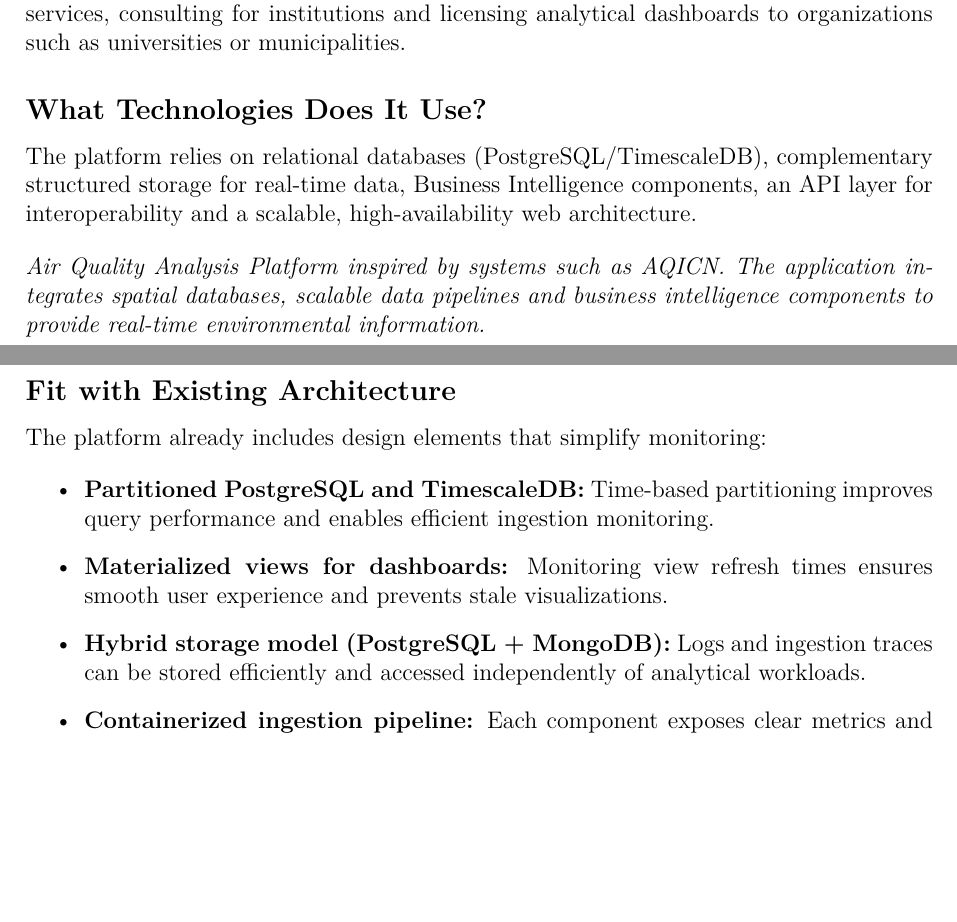
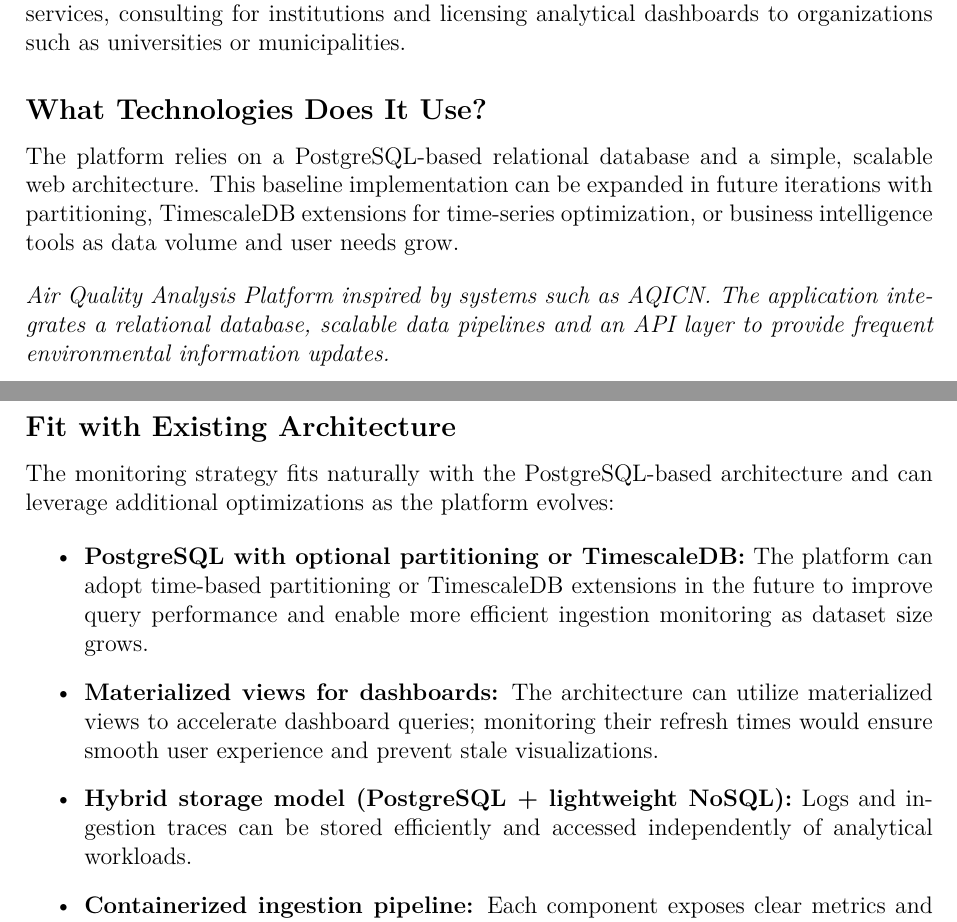
Before and after one commit to DarcanoS/Database-II, a LaTeX document (src/Workshop_Latex/Workshop.tex, which reads src/Workshop_Latex/Secciones/Workshop_1/01_Business_Model.tex, src/Workshop_Latex/Secciones/Workshop_3/01_ ConcurrencyAnalysis.tex): two parts of pages 5 and 33 of 39, joined at a grey line, cut so that both start at the same text, the shorter picture padded with empty space. Compiled offline with pdfLaTeX.

Commit message:
Refactor: align architecture claims with simplified baseline
- Soften Business Model tech stack to present TimescaleDB, BI, and HA as future extensions rather than baseline features
- Update Monitoring Strategy to describe partitioning and materialized views as adoptable optimizations
- Replace "real-time nature of ingestion" with "frequent ingestion schedule (periodic jobs)" to match NFR2
- Change MongoDB reference to generic "lightweight NoSQL" for flexibility

```diff
--- a/src/Workshop_Latex/Secciones/Workshop_1/01_Business_Model.tex
+++ b/src/Workshop_Latex/Secciones/Workshop_1/01_Business_Model.tex
@@ -16,9 +16,9 @@ The system serves citizens monitoring exposure levels, government agencies issui
 Monetization focuses on premium access to advanced dashboards and reports, API data services, consulting for institutions and licensing analytical dashboards to organizations such as universities or municipalities.
 
 \subsection*{What Technologies Does It Use?}
-The platform relies on relational databases (PostgreSQL/TimescaleDB), complementary structured storage for real-time data, Business Intelligence components, an API layer for interoperability and a scalable, high-availability web architecture.
+The platform relies on a PostgreSQL-based relational database and a simple, scalable web architecture. This baseline implementation can be expanded in future iterations with partitioning, TimescaleDB extensions for time-series optimization, or business intelligence tools as data volume and user needs grow.
 
 \bigskip
 
-\noindent \textit{Air Quality Analysis Platform inspired by systems such as AQICN. The application integrates spatial databases, scalable data pipelines and business intelligence components to provide real-time environmental information.}
+\noindent \textit{Air Quality Analysis Platform inspired by systems such as AQICN. The application integrates a relational database, scalable data pipelines and an API layer to provide frequent environmental information updates.}
 \newpage
--- a/src/Workshop_Latex/Secciones/Workshop_3/01_ ConcurrencyAnalysis.tex
+++ b/src/Workshop_Latex/Secciones/Workshop_3/01_ ConcurrencyAnalysis.tex
@@ -68,14 +68,14 @@ Log retention (7 days) & Configure log rotation policies (e.g., Loki or ELK) & P
 
 \subsection{Fit with Existing Architecture}
 
-The platform already includes design elements that simplify monitoring:
+The monitoring strategy fits naturally with the PostgreSQL-based architecture and can leverage additional optimizations as the platform evolves:
 
 \begin{itemize}
-    \item \textbf{Partitioned PostgreSQL and TimescaleDB:} Time-based partitioning improves query performance and enables efficient ingestion monitoring.
+    \item \textbf{PostgreSQL with optional partitioning or TimescaleDB:} The platform can adopt time-based partitioning or TimescaleDB extensions in the future to improve query performance and enable more efficient ingestion monitoring as dataset size grows.
 
-    \item \textbf{Materialized views for dashboards:} Monitoring view refresh times ensures smooth user experience and prevents stale visualizations.
+    \item \textbf{Materialized views for dashboards:} The architecture can utilize materialized views to accelerate dashboard queries; monitoring their refresh times would ensure smooth user experience and prevent stale visualizations.
 
-    \item \textbf{Hybrid storage model (PostgreSQL + MongoDB):} Logs and ingestion traces can be stored efficiently and accessed independently of analytical workloads.
+    \item \textbf{Hybrid storage model (PostgreSQL + lightweight NoSQL):} Logs and ingestion traces can be stored efficiently and accessed independently of analytical workloads.
 
     \item \textbf{Containerized ingestion pipeline:} Each component exposes clear metrics and logs, enabling granular monitoring.
 
```
Also changed, not shown: src/Workshop_Latex/Secciones/Workshop_3/01_ ConcurrencyAnalysis.tex (2 more changed lines).
